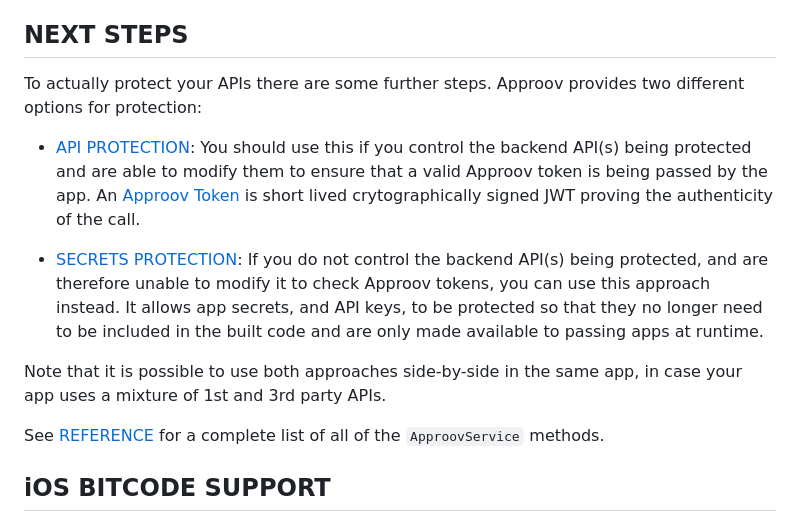
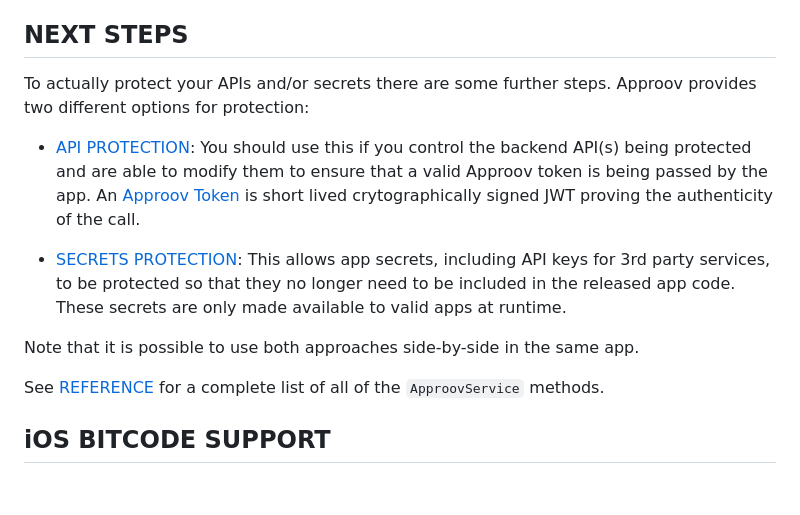
Before and after one commit to approov/quickstart-flutter-httpclient, a Markdown page: README.md, the part around the change. Drawn GitHub-style; blank space fills up the shorter version.

Commit message:
Update secrets protection description

```diff
--- a/README.md
+++ b/README.md
@@ -123,13 +123,13 @@ Initially you won't have set which API domains to protect, so the interceptor wi
 Your Approov onboarding email should contain a link allowing you to access [Live Metrics Graphs](https://approov.io/docs/latest/approov-usage-documentation/#metrics-graphs). After you've run your app with Approov integration you should be able to see the results in the live metrics within a minute or so. At this stage you could even release your app to get details of your app population and the attributes of the devices they are running upon.
 
 ## NEXT STEPS
-To actually protect your APIs there are some further steps. Approov provides two different options for protection:
+To actually protect your APIs and/or secrets there are some further steps. Approov provides two different options for protection:
 
 * [API PROTECTION](https://github.com/approov/quickstart-flutter-httpclient/blob/master/API-PROTECTION.md): You should use this if you control the backend API(s) being protected and are able to modify them to ensure that a valid Approov token is being passed by the app. An [Approov Token](https://approov.io/docs/latest/approov-usage-documentation/#approov-tokens) is short lived crytographically signed JWT proving the authenticity of the call.
 
-* [SECRETS PROTECTION](https://github.com/approov/quickstart-flutter-httpclient/blob/master/SECRETS-PROTECTION.md): If you do not control the backend API(s) being protected, and are therefore unable to modify it to check Approov tokens, you can use this approach instead. It allows app secrets, and API keys, to be protected so that they no longer need to be included in the built code and are only made available to passing apps at runtime.
+* [SECRETS PROTECTION](https://github.com/approov/quickstart-flutter-httpclient/blob/master/SECRETS-PROTECTION.md): This allows app secrets, including API keys for 3rd party services, to be protected so that they no longer need to be included in the released app code. These secrets are only made available to valid apps at runtime.
 
-Note that it is possible to use both approaches side-by-side in the same app, in case your app uses a mixture of 1st and 3rd party APIs.
+Note that it is possible to use both approaches side-by-side in the same app.
 
 See [REFERENCE](https://github.com/approov/quickstart-flutter-httpclient/blob/master/REFERENCE.md) for a complete list of all of the `ApproovService` methods.
 
```
Also changed, not shown: API-PROTECTION.md (+3 -2 lines), SECRETS-PROTECTION.md (+60 -60 lines).
